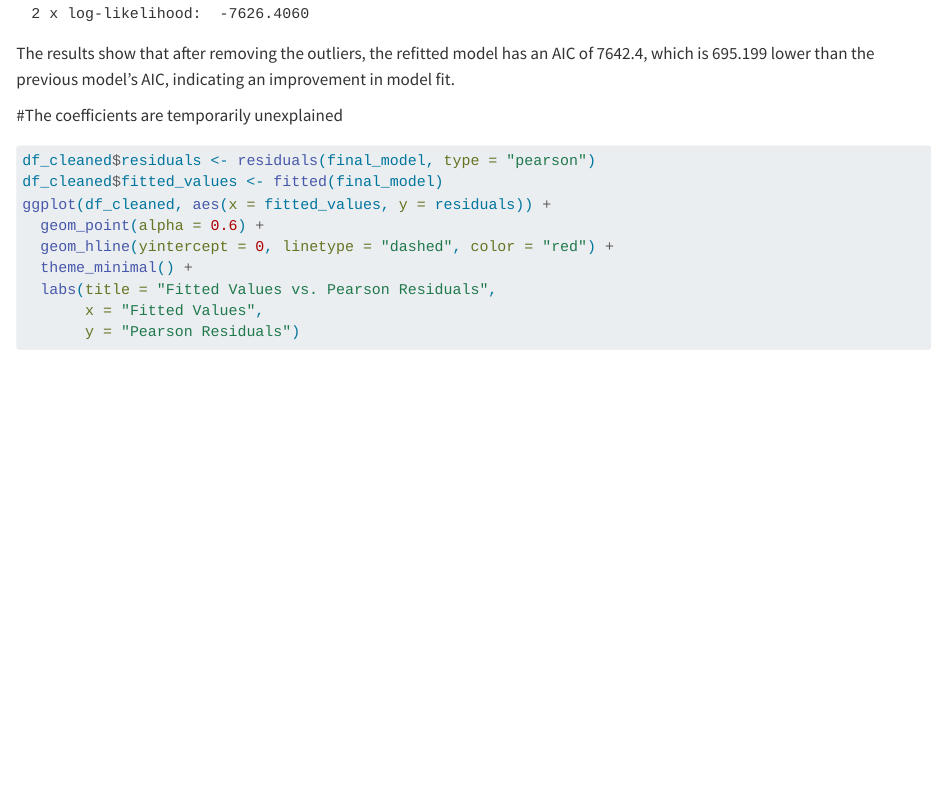
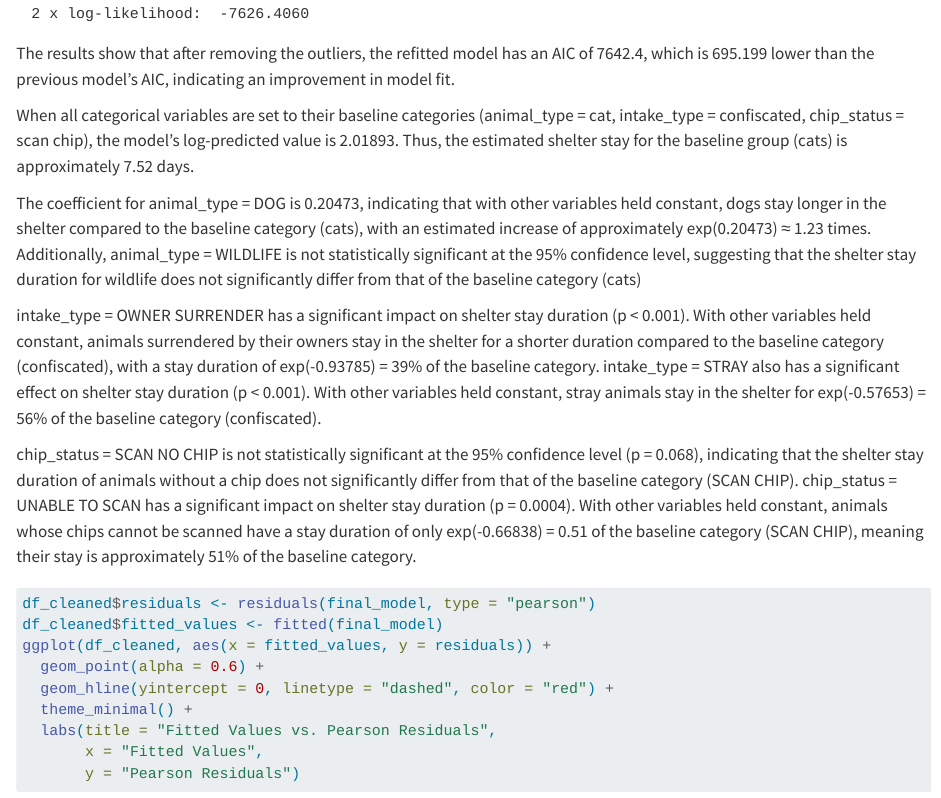
Before and after one commit to shijingyao4753/DAS-GROUP-20, a Quarto document (group20_02.qmd): the page in a window 1100 px wide, from 5400 px down. Rendered offline with R 4.5, knitr and Pandoc in place of Quarto, with nearby package versions; long lines of code are wrapped.

Commit message:
Update group20_02.qmd
Add detailed explanations for model's coefficients

````diff
--- a/group20_02.qmd
+++ b/group20_02.qmd
@@ -97,7 +97,15 @@ summary(final_model)
 
 The results show that after removing the outliers, the refitted model has an AIC of 7642.4, which is 695.199 lower than the previous model's AIC, indicating an improvement in model fit.
 
-#The coefficients are temporarily unexplained
+When all categorical variables are set to their baseline categories (animal_type = cat, intake_type = confiscated, chip_status = scan chip), the model's log-predicted value is 2.01893. Thus, the estimated shelter stay for the baseline group (cats) is approximately 7.52 days.
+
+The coefficient for animal_type = DOG is 0.20473, indicating that with other variables held constant, dogs stay longer in the shelter compared to the baseline category (cats), with an estimated increase of approximately exp(0.20473) ≈ 1.23 times. Additionally, animal_type = WILDLIFE is not statistically significant at the 95% confidence level, suggesting that the shelter stay duration for wildlife does not significantly differ from that of the baseline category (cats)
+
+intake_type = OWNER SURRENDER has a significant impact on shelter stay duration (p < 0.001). With other variables held constant, animals surrendered by their owners stay in the shelter for a shorter duration compared to the baseline category (confiscated), with a stay duration of exp(-0.93785) = 39% of the baseline category.
+intake_type = STRAY also has a significant effect on shelter stay duration (p < 0.001). With other variables held constant, stray animals stay in the shelter for exp(-0.57653) = 56% of the baseline category (confiscated).
+
+chip_status = SCAN NO CHIP is not statistically significant at the 95% confidence level (p = 0.068), indicating that the shelter stay duration of animals without a chip does not significantly differ from that of the baseline category (SCAN CHIP).
+chip_status = UNABLE TO SCAN has a significant impact on shelter stay duration (p = 0.0004). With other variables held constant, animals whose chips cannot be scanned have a stay duration of only exp(-0.66838) = 0.51 of the baseline category (SCAN CHIP), meaning their stay is approximately 51% of the baseline category.
 
 ```{r}
 df_cleaned$residuals <- residuals(final_model, type = "pearson")
````
